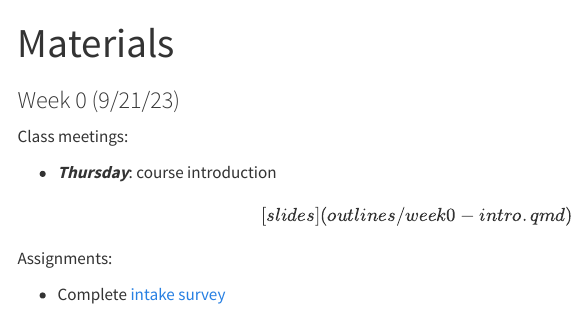
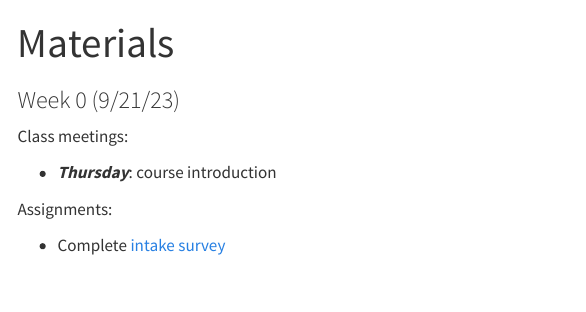
Before and after one commit to ruizt/stat425, a Quarto document (content.qmd): the page in a window 1100 px wide, from its top. Rendered offline with R 4.5, knitr and Pandoc in place of Quarto, with nearby package versions; menus at the side of the page are left out.

Commit message:
remove slides

```diff
--- a/content.qmd
+++ b/content.qmd
@@ -6,7 +6,7 @@ title: 'Materials'
 
 Class meetings:
 
--   ***Thursday***: course introduction \[[slides](outlines/week0-intro.qmd)\]
+-   ***Thursday***: course introduction
 
 Assignments:
 
```
Also changed, not shown: syllabus.qmd (+1 -1 lines), docs/search.json, 2 other files.
